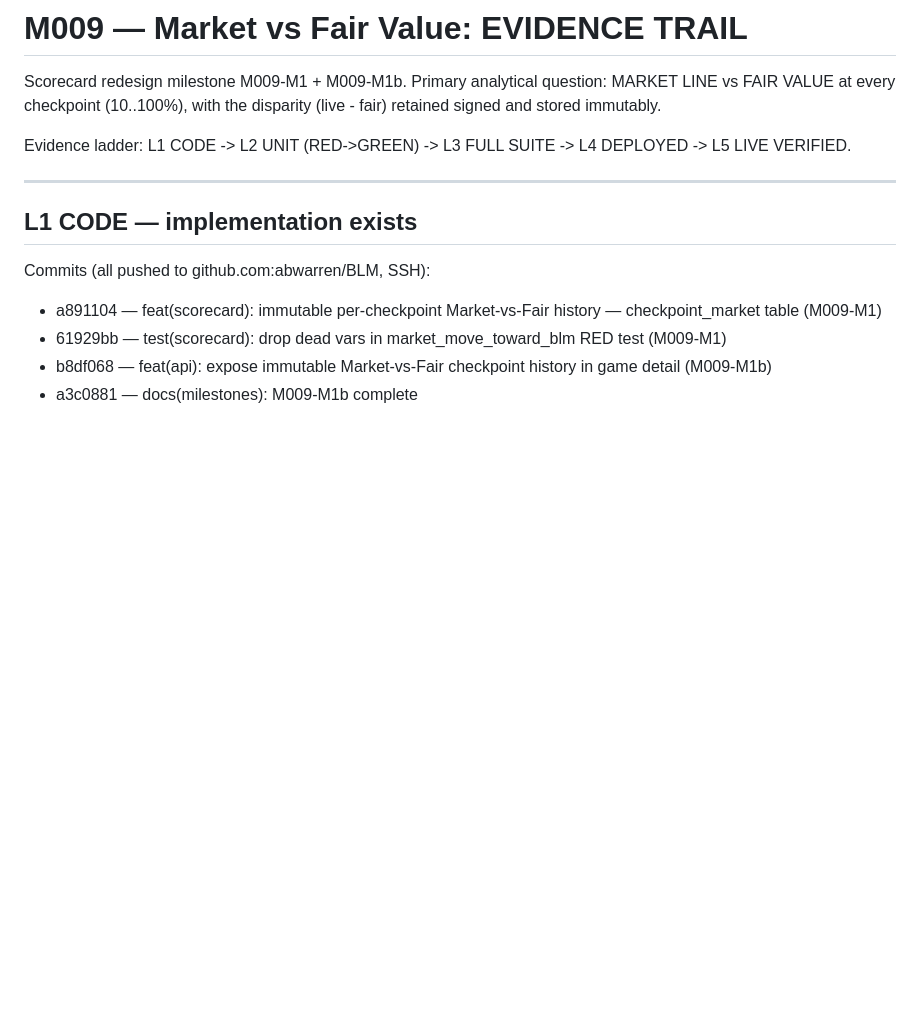
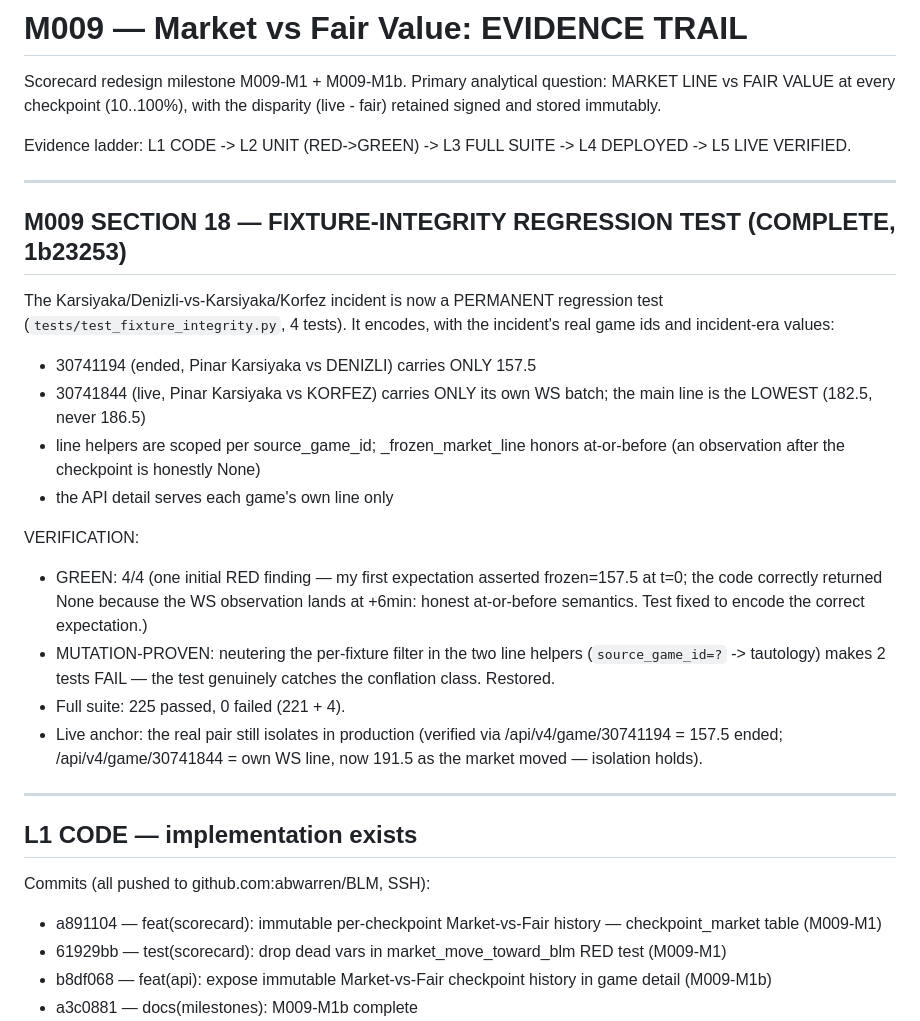
Before and after one commit to abwarren/BLM, a Markdown page: docs/milestones/M009-EVIDENCE.md, the part around the change. GitHub-like rendering; blank space fills up the shorter version.

Commit message:
docs: M009 section 18 fixture-integrity regression test — evidence + milestone state (1b23253)

```diff
--- a/docs/milestones/M009-EVIDENCE.md
+++ b/docs/milestones/M009-EVIDENCE.md
@@ -7,6 +7,34 @@ signed and stored immutably.
 
 Evidence ladder: L1 CODE -> L2 UNIT (RED->GREEN) -> L3 FULL SUITE ->
 L4 DEPLOYED -> L5 LIVE VERIFIED.
+
+---
+
+## M009 SECTION 18 — FIXTURE-INTEGRITY REGRESSION TEST (COMPLETE, 1b23253)
+
+The Karsiyaka/Denizli-vs-Karsiyaka/Korfez incident is now a PERMANENT
+regression test (`tests/test_fixture_integrity.py`, 4 tests).  It
+encodes, with the incident's real game ids and incident-era values:
+
+- 30741194 (ended, Pinar Karsiyaka vs DENIZLI) carries ONLY 157.5
+- 30741844 (live, Pinar Karsiyaka vs KORFEZ) carries ONLY its own WS
+  batch; the main line is the LOWEST (182.5, never 186.5)
+- line helpers are scoped per source_game_id; _frozen_market_line honors
+  at-or-before (an observation after the checkpoint is honestly None)
+- the API detail serves each game's own line only
+
+VERIFICATION:
+- GREEN: 4/4 (one initial RED finding — my first expectation asserted
+  frozen=157.5 at t=0; the code correctly returned None because the WS
+  observation lands at +6min: honest at-or-before semantics.  Test
+  fixed to encode the correct expectation.)
+- MUTATION-PROVEN: neutering the per-fixture filter in the two line
+  helpers (`source_game_id=?` -> tautology) makes 2 tests FAIL —
+  the test genuinely catches the conflation class.  Restored.
+- Full suite: 225 passed, 0 failed (221 + 4).
+- Live anchor: the real pair still isolates in production (verified via
+  /api/v4/game/30741194 = 157.5 ended; /api/v4/game/30741844 = own WS
+  line, now 191.5 as the market moved — isolation holds).
 
 ---
 
```
Also changed, not shown: docs/milestones/CURRENT.md (+4 -3 lines).
